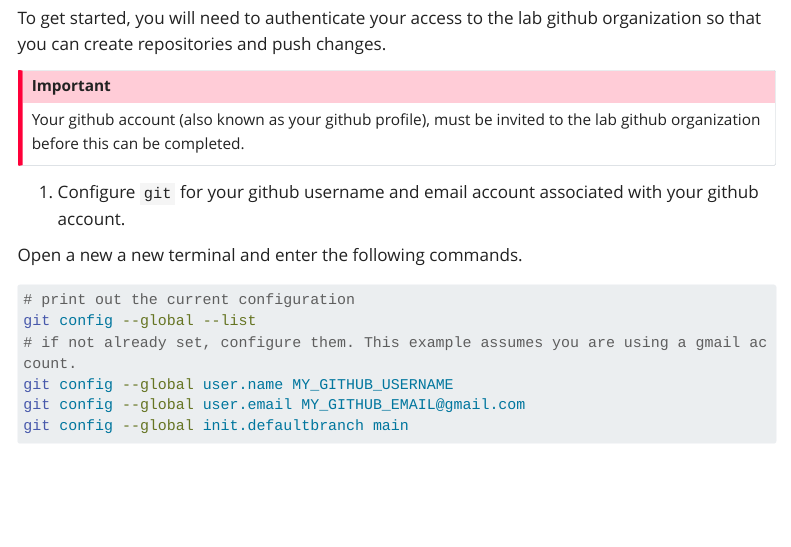
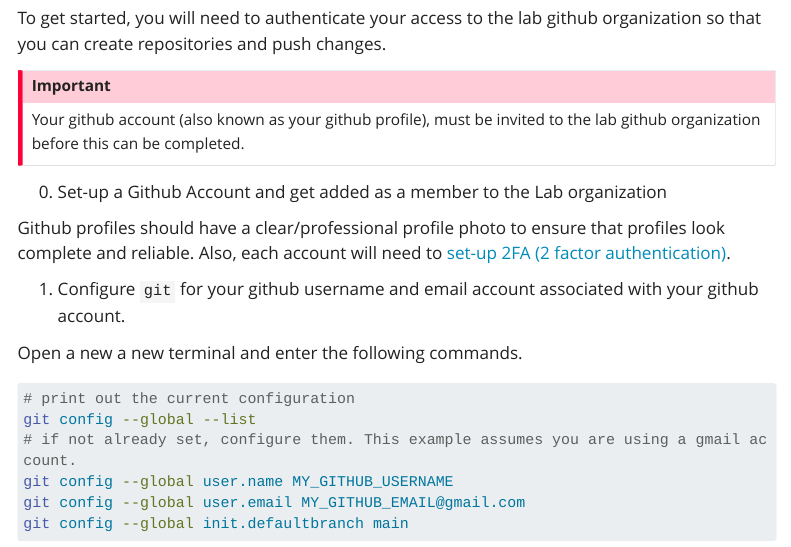
Before and after one commit to Meshinchi-Lab/contributing_guidelines, a Quarto document (prerequisites.qmd): the page in a window 1100 px wide, from 660 px down. Rendered offline with R 4.5, knitr and Pandoc in place of Quarto, with nearby package versions; menus at the side of the page are left out; long lines of code are wrapped.

Commit message:
include a blurb about github profiles and 2FA

```diff
--- a/prerequisites.qmd
+++ b/prerequisites.qmd
@@ -34,6 +34,12 @@
 ::: callout-important
 Your github account (also known as your github profile), must be invited to the lab github organization before this can be completed.
 :::
+
+0. Set-up a Github Account and get added as a member to the Lab organization
+
+
+Github profiles should have a clear/professional profile photo to ensure that profiles look complete and reliable. Also, each account will need to [set-up 2FA (2 factor authentication)](https://docs.github.com/en/authentication/securing-your-account-with-two-factor-authentication-2fa/configuring-two-factor-authentication#configuring-two-factor-authentication-using-text-messages).
+
 
 1. Configure `git` for your github username and email account associated with your github account.
 
```
